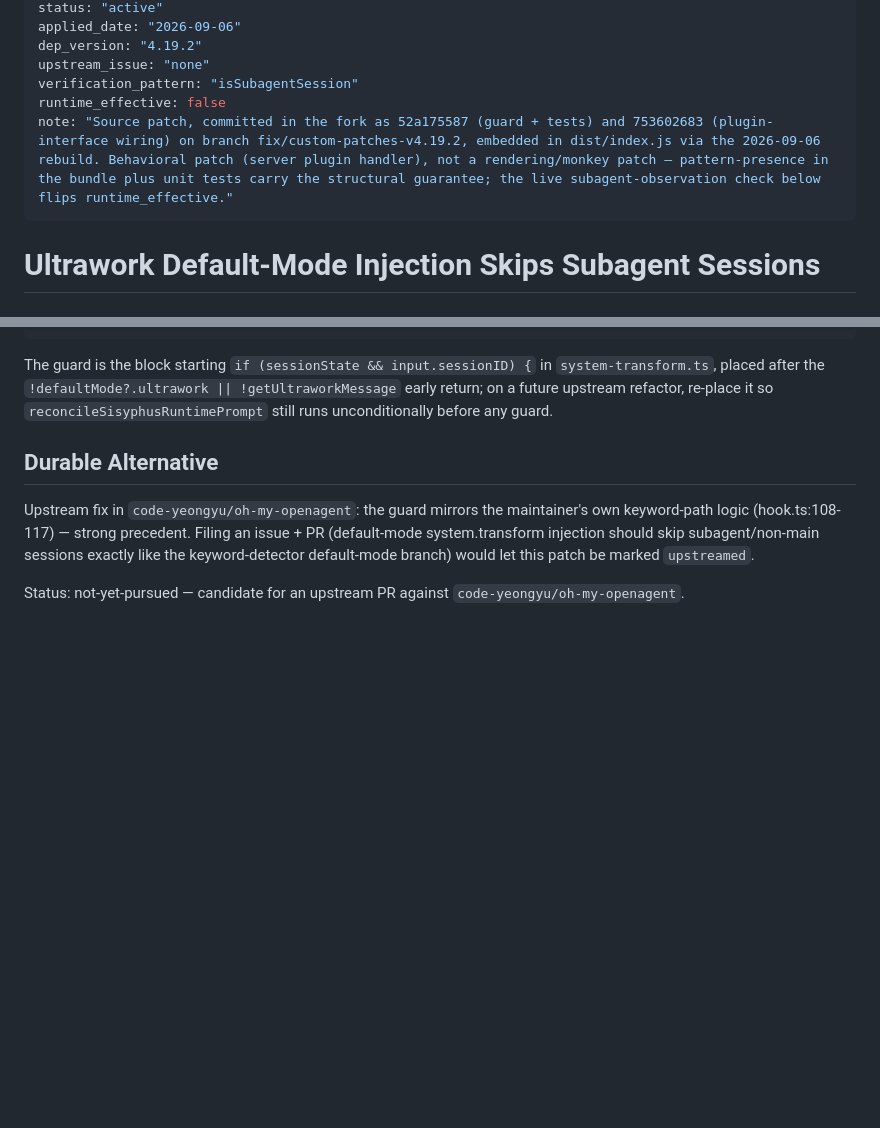
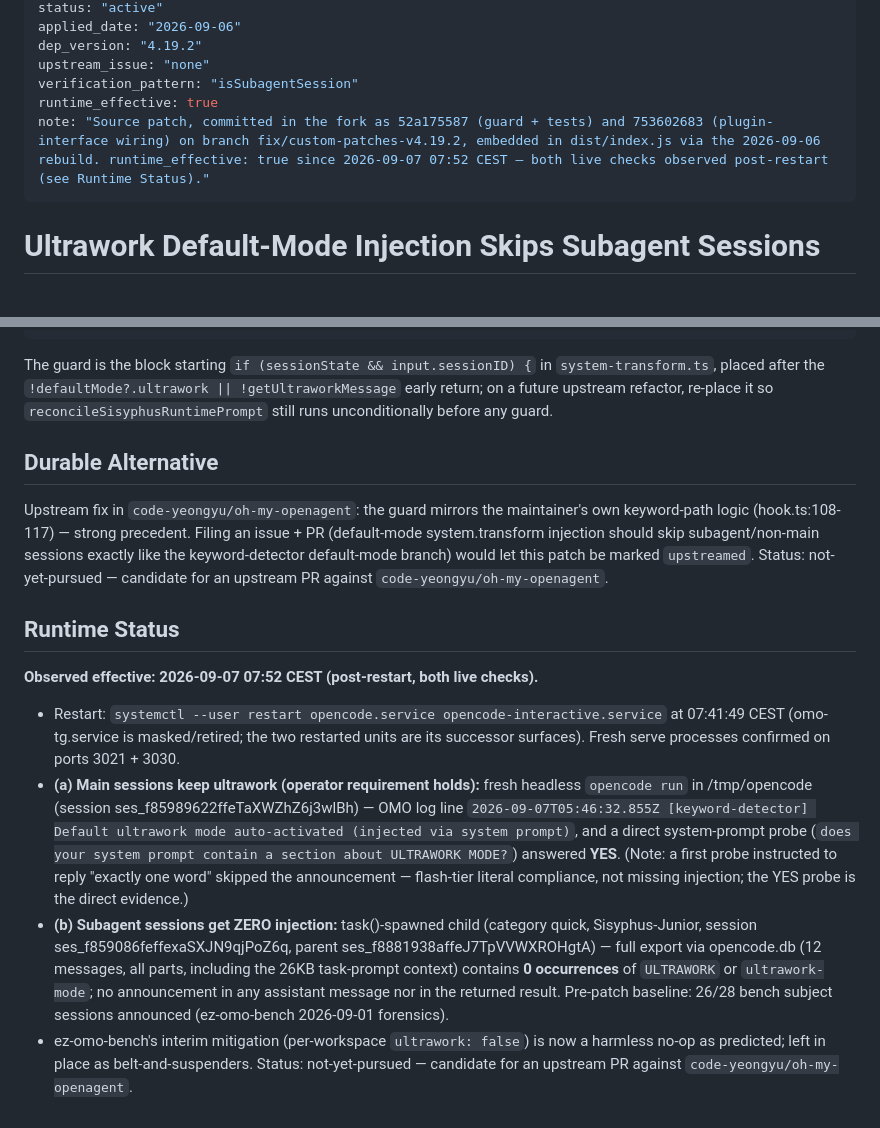
Before and after one commit to EZotoff/ez-omo-config, a Markdown page: .sisyphus/patches/omo--ultrawork-subagent-guard.md, 2 parts joined by grey strips. GitHub-like rendering; blank space fills up the shorter version.

Commit message:
feat(patches): ultrawork-subagent-guard observed effective live; flip runtime_effective

```diff
--- a/.sisyphus/patches/omo--ultrawork-subagent-guard.md
+++ b/.sisyphus/patches/omo--ultrawork-subagent-guard.md
@@ -8,8 +8,8 @@ applied_date: "2026-09-06"
 dep_version: "4.19.2"
 upstream_issue: "none"
 verification_pattern: "isSubagentSession"
-runtime_effective: false
-note: "Source patch, committed in the fork as 52a175587 (guard + tests) and 753602683 (plugin-interface wiring) on branch fix/custom-patches-v4.19.2, embedded in dist/index.js via the 2026-09-06 rebuild. Behavioral patch (server plugin handler), not a rendering/monkey patch — pattern-presence in the bundle plus unit tests carry the structural guarantee; the live subagent-observation check below flips runtime_effective."
+runtime_effective: true
+note: "Source patch, committed in the fork as 52a175587 (guard + tests) and 753602683 (plugin-interface wiring) on branch fix/custom-patches-v4.19.2, embedded in dist/index.js via the 2026-09-06 rebuild. runtime_effective: true since 2026-09-07 07:52 CEST — both live checks observed post-restart (see Runtime Status)."
 ---
 
 # Ultrawork Default-Mode Injection Skips Subagent Sessions
@@ -88,5 +88,14 @@ The guard is the block starting `if (sessionState && input.sessionID) {` in `sys
 ## Durable Alternative
 
 Upstream fix in `code-yeongyu/oh-my-openagent`: the guard mirrors the maintainer's own keyword-path logic (hook.ts:108-117) — strong precedent. Filing an issue + PR (default-mode system.transform injection should skip subagent/non-main sessions exactly like the keyword-detector default-mode branch) would let this patch be marked `upstreamed`.
+Status: not-yet-pursued — candidate for an upstream PR against `code-yeongyu/oh-my-openagent`.
 
+## Runtime Status
+
+**Observed effective: 2026-09-07 07:52 CEST (post-restart, both live checks).**
+
+- Restart: `systemctl --user restart opencode.service opencode-interactive.service` at 07:41:49 CEST (omo-tg.service is masked/retired; the two restarted units are its successor surfaces). Fresh serve processes confirmed on ports 3021 + 3030.
+- **(a) Main sessions keep ultrawork (operator requirement holds):** fresh headless `opencode run` in /tmp/opencode (session ses_f85989622ffeTaXWZhZ6j3wlBh) — OMO log line `2026-09-07T05:46:32.855Z [keyword-detector] Default ultrawork mode auto-activated (injected via system prompt)`, and a direct system-prompt probe (`does your system prompt contain a section about ULTRAWORK MODE?`) answered **YES**. (Note: a first probe instructed to reply "exactly one word" skipped the announcement — flash-tier literal compliance, not missing injection; the YES probe is the direct evidence.)
+- **(b) Subagent sessions get ZERO injection:** task()-spawned child (category quick, Sisyphus-Junior, session ses_f859086feffexaSXJN9qjPoZ6q, parent ses_f8881938affeJ7TpVVWXROHgtA) — full export via opencode.db (12 messages, all parts, including the 26KB task-prompt context) contains **0 occurrences** of `ULTRAWORK` or `ultrawork-mode`; no announcement in any assistant message nor in the returned result. Pre-patch baseline: 26/28 bench subject sessions announced (ez-omo-bench 2026-09-01 forensics).
+- ez-omo-bench's interim mitigation (per-workspace `ultrawork: false`) is now a harmless no-op as predicted; left in place as belt-and-suspenders.
 Status: not-yet-pursued — candidate for an upstream PR against `code-yeongyu/oh-my-openagent`.
```
Also changed, not shown: docs/patches.md (+1 -1 lines).
